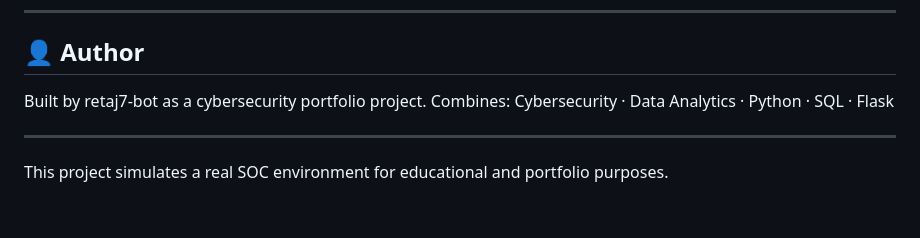
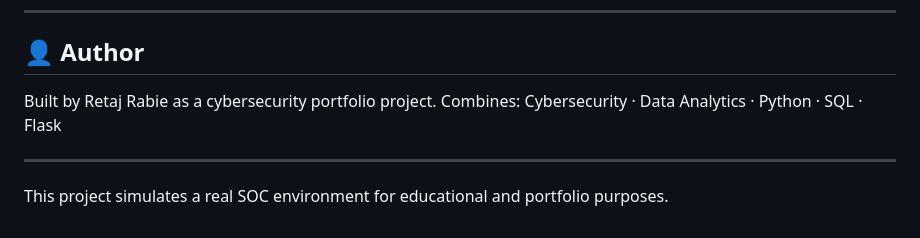
Before and after one commit to retaj7-bot/SentinelX-Security-Dashboard, a Markdown page: README.md, the part around the change. Drawn GitHub-style.

Commit message:
Update author name

```diff
--- a/README.md
+++ b/README.md
@@ -129,7 +129,7 @@ http://127.0.0.1:5000
 
 ## 👤 Author
 
-Built by retaj7-bot as a cybersecurity portfolio project.
+Built by Retaj Rabie as a cybersecurity portfolio project.
 Combines: Cybersecurity · Data Analytics · Python · SQL · Flask
 
 ---
```
